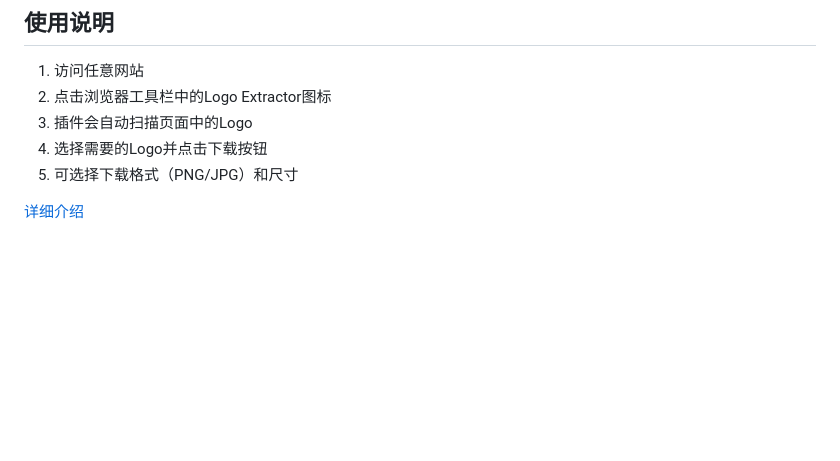
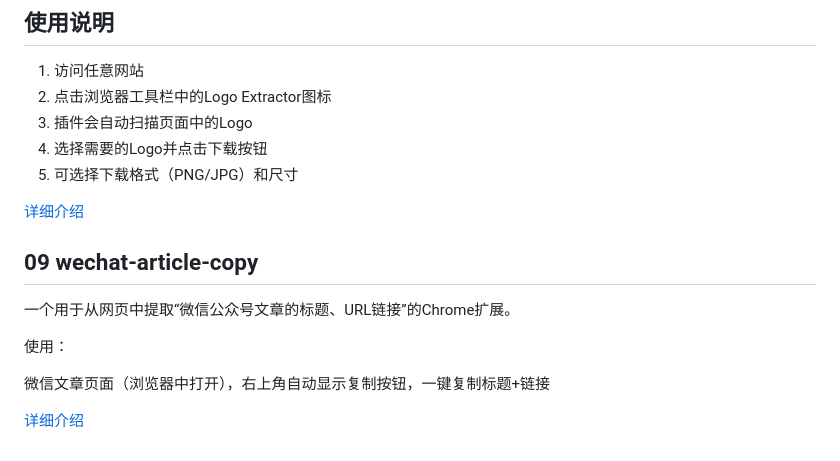
Before and after one commit to eternalpal/my_tools_dev, a Markdown page: README.md, the part around the change. Rendered like a GitHub page; blank space fills up the shorter version.

```diff
--- a/README.md
+++ b/README.md
@@ -134,3 +134,13 @@ prompt.txt文件为当时测试使用的prompt
 5. 可选择下载格式（PNG/JPG）和尺寸
 
 [详细介绍](https://github.com/eternalpal/logo-extractor)
+
+## 09 wechat-article-copy
+
+一个用于从网页中提取“微信公众号文章的标题、URL链接”的Chrome扩展。
+
+使用：
+
+微信文章页面（浏览器中打开），右上角自动显示复制按钮，一键复制标题+链接
+
+[详细介绍](https://github.com/eternalpal/wechat-article-copy)
```
